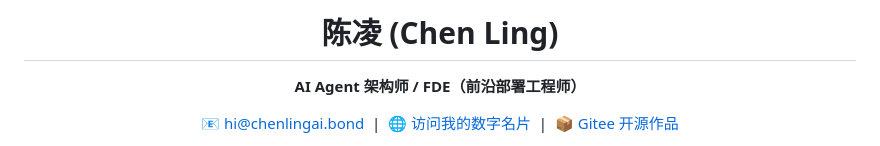
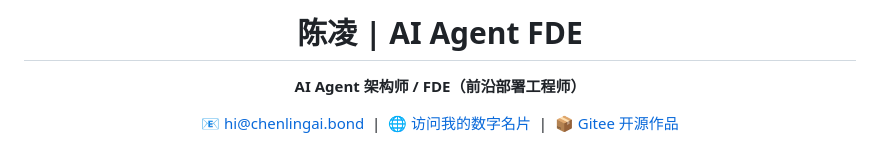
Before and after one commit to ling57296/ai-agent-portfolio, a Markdown page: README.md, the part around the change. GitHub-like rendering.

```diff
--- a/README.md
+++ b/README.md
@@ -1,4 +1,4 @@
-<h1 align="center">陈凌 (Chen Ling)</h1>
+<h1 align="center">陈凌 | AI Agent FDE</h1>
 
 <p align="center">
   <strong>AI Agent 架构师 / FDE（前沿部署工程师）</strong>
```
